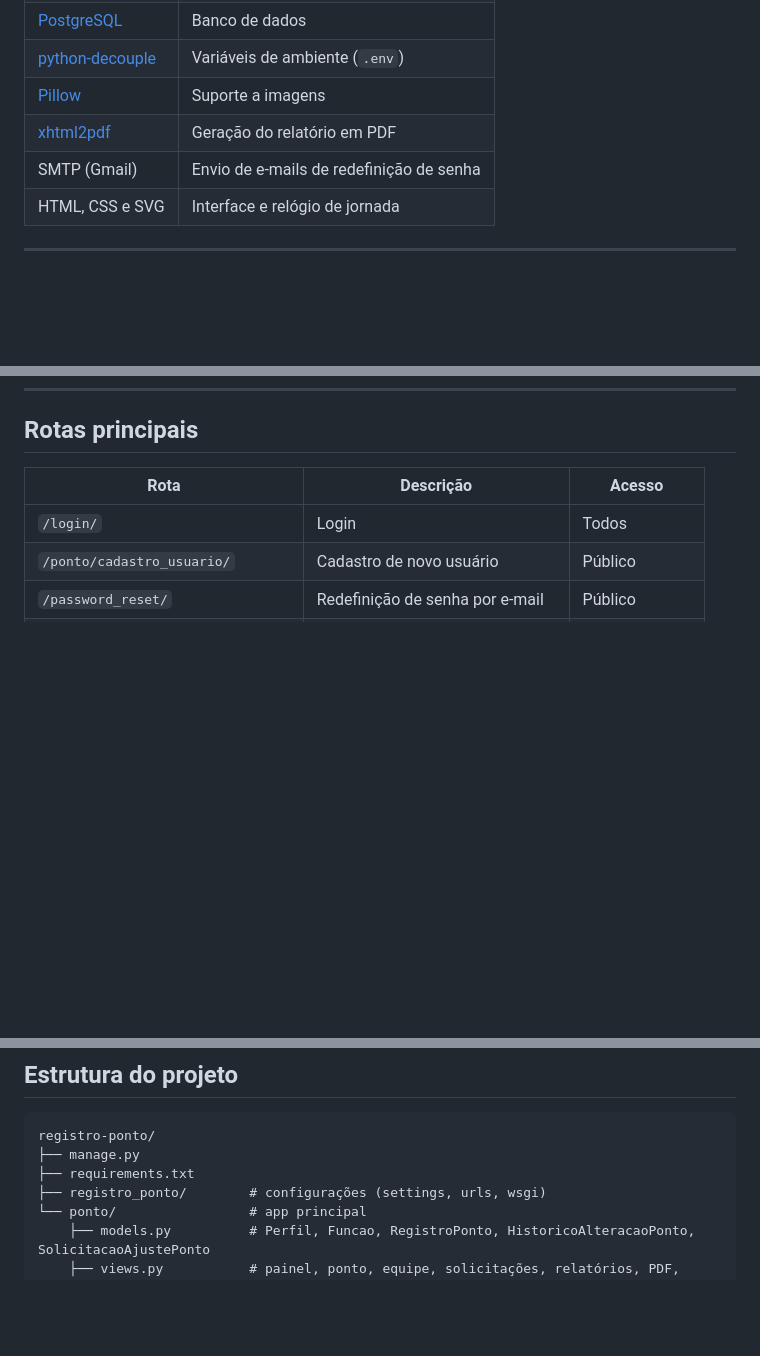
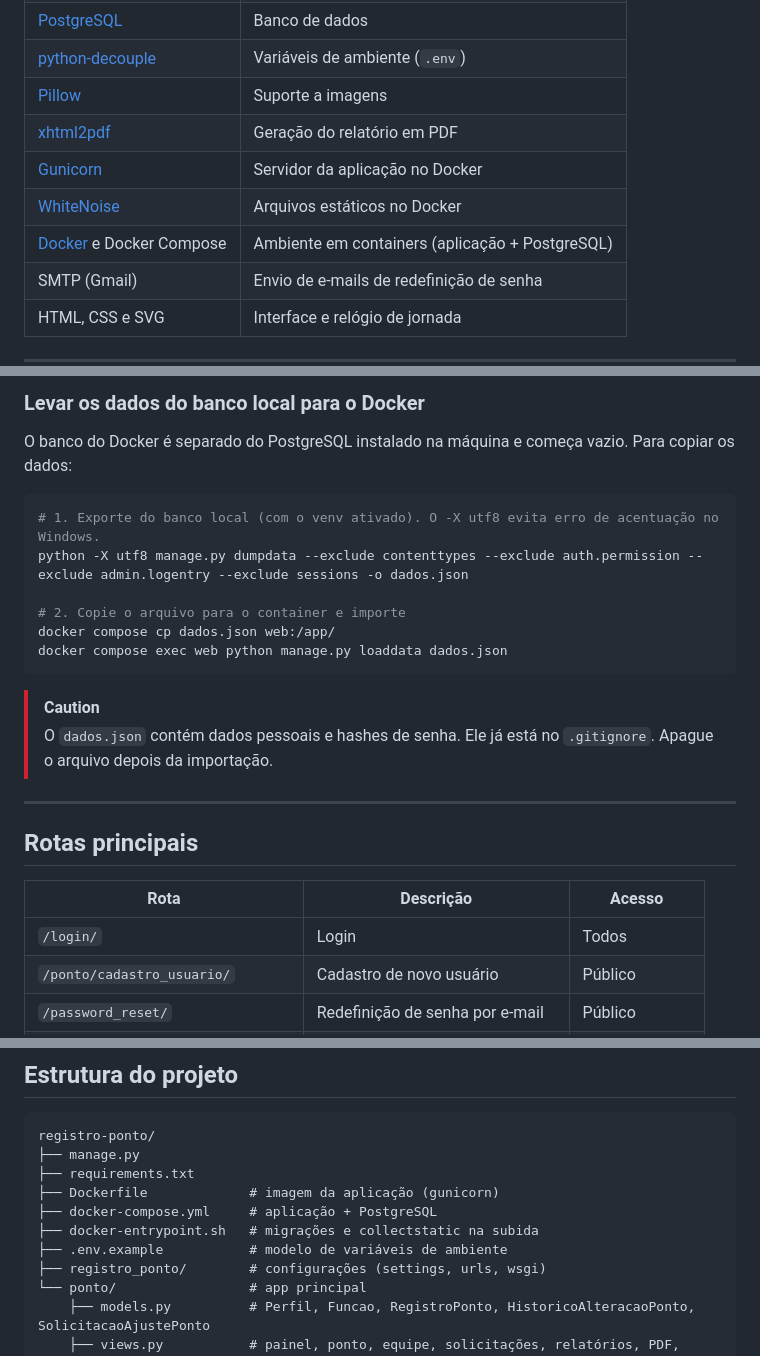
Before and after one commit to guicannoslima/registro-ponto, a Markdown page: README.md, 3 parts joined by grey strips. Rendered like a GitHub page; blank space fills up the shorter version.

Commit message:
Documenta como rodar o projeto com Docker no README
Co-Authored-By: Claude Opus 5.5 <noreply@anthropic.com>

````diff
--- a/README.md
+++ b/README.md
@@ -114,6 +116,9 @@ flowchart LR
 | [python-decouple](https://pypi.org/project/python-decouple/) | Variáveis de ambiente (`.env`) |
 | [Pillow](https://pypi.org/project/pillow/) | Suporte a imagens |
 | [xhtml2pdf](https://pypi.org/project/xhtml2pdf/) | Geração do relatório em PDF |
+| [Gunicorn](https://gunicorn.org/) | Servidor da aplicação no Docker |
+| [WhiteNoise](https://whitenoise.readthedocs.io/) | Arquivos estáticos no Docker |
+| [Docker](https://www.docker.com/) e Docker Compose | Ambiente em containers (aplicação + PostgreSQL) |
 | SMTP (Gmail) | Envio de e-mails de redefinição de senha |
 | HTML, CSS e SVG | Interface e relógio de jornada |
 
@@ -216,3 +296,21 @@ Pronto! Acesse `http://127.0.0.1:8000/` e faça login.
+### Levar os dados do banco local para o Docker
+
+O banco do Docker é separado do PostgreSQL instalado na máquina e começa vazio. Para copiar os dados:
+
+```bash
+# 1. Exporte do banco local (com o venv ativado). O -X utf8 evita erro de acentuação no Windows.
+python -X utf8 manage.py dumpdata --exclude contenttypes --exclude auth.permission --exclude admin.logentry --exclude sessions -o dados.json
+
+# 2. Copie o arquivo para o container e importe
+docker compose cp dados.json web:/app/
+docker compose exec web python manage.py loaddata dados.json
+```
+
+> [!CAUTION]
+> O `dados.json` contém dados pessoais e hashes de senha. Ele já está no `.gitignore`. Apague o arquivo depois da importação.
+
+---
+
 ## Rotas principais
 
 | Rota | Descrição | Acesso |
@@ -244,6 +342,10 @@ Pronto! Acesse `http://127.0.0.1:8000/` e faça login.
 registro-ponto/
 ├── manage.py
 ├── requirements.txt
+├── Dockerfile             # imagem da aplicação (gunicorn)
+├── docker-compose.yml     # aplicação + PostgreSQL
+├── docker-entrypoint.sh   # migrações e collectstatic na subida
+├── .env.example           # modelo de variáveis de ambiente
 ├── registro_ponto/        # configurações (settings, urls, wsgi)
 └── ponto/                 # app principal
     ├── models.py          # Perfil, Funcao, RegistroPonto, HistoricoAlteracaoPonto, SolicitacaoAjustePonto
````
Also changed, not shown: other parts of README.md (+78 -0 lines).
